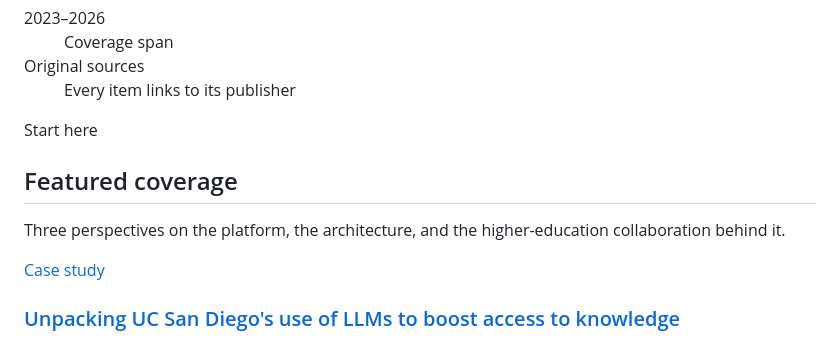
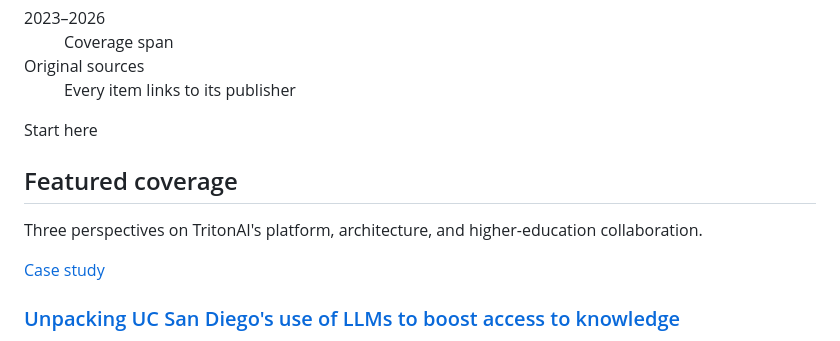
Before and after one commit to bpollak/tritonai-website, a Markdown page: content/pages/about-media.md, the part around the change. Rendered like a GitHub page.

Commit message:
Prevent orphaned media heading copy

```diff
--- a/content/pages/about-media.md
+++ b/content/pages/about-media.md
@@ -25,7 +25,7 @@ bannerMode: abstract
 
 <section class="landing-section media-featured" aria-labelledby="media-featured-heading">
 <div class="container">
-<div class="landing-section-heading"><p class="home-kicker">Start here</p><h2 id="media-featured-heading">Featured coverage</h2><p>Three perspectives on the platform, the architecture, and the higher-education collaboration behind it.</p></div>
+<div class="landing-section-heading"><p class="home-kicker">Start here</p><h2 id="media-featured-heading">Featured coverage</h2><p>Three perspectives on TritonAI's platform, architecture, and higher-education collaboration.</p></div>
 <div class="media-feature-grid">
 <a class="media-feature-card media-feature-card-gold" href="https://www.cio.com/article/4032770/unpacking-uc-san-diegos-use-of-llms-to-boost-access-to-knowledge.html" rel="noopener noreferrer" target="_blank"><span class="media-type">Case study</span><h3>Unpacking UC San Diego's use of LLMs to boost access to knowledge</h3><p>CIO.com · August 8, 2025</p><span class="media-action">Read the case study <span class="glyphicon glyphicon-new-window" aria-hidden="true"></span></span></a>
 <a class="media-feature-card media-feature-card-blue" href="https://higheredaiplaybook.substack.com/p/adoption-without-authority-what-50000" rel="noopener noreferrer" target="_blank"><span class="media-type">Interview</span><h3>Inside TritonGPT: Build the Control Layer, Buy the Horsepower</h3><p>Higher Ed AI Playbook · July 30, 2026</p><span class="media-action">Open the interview <span class="glyphicon glyphicon-new-window" aria-hidden="true"></span></span></a>
```
